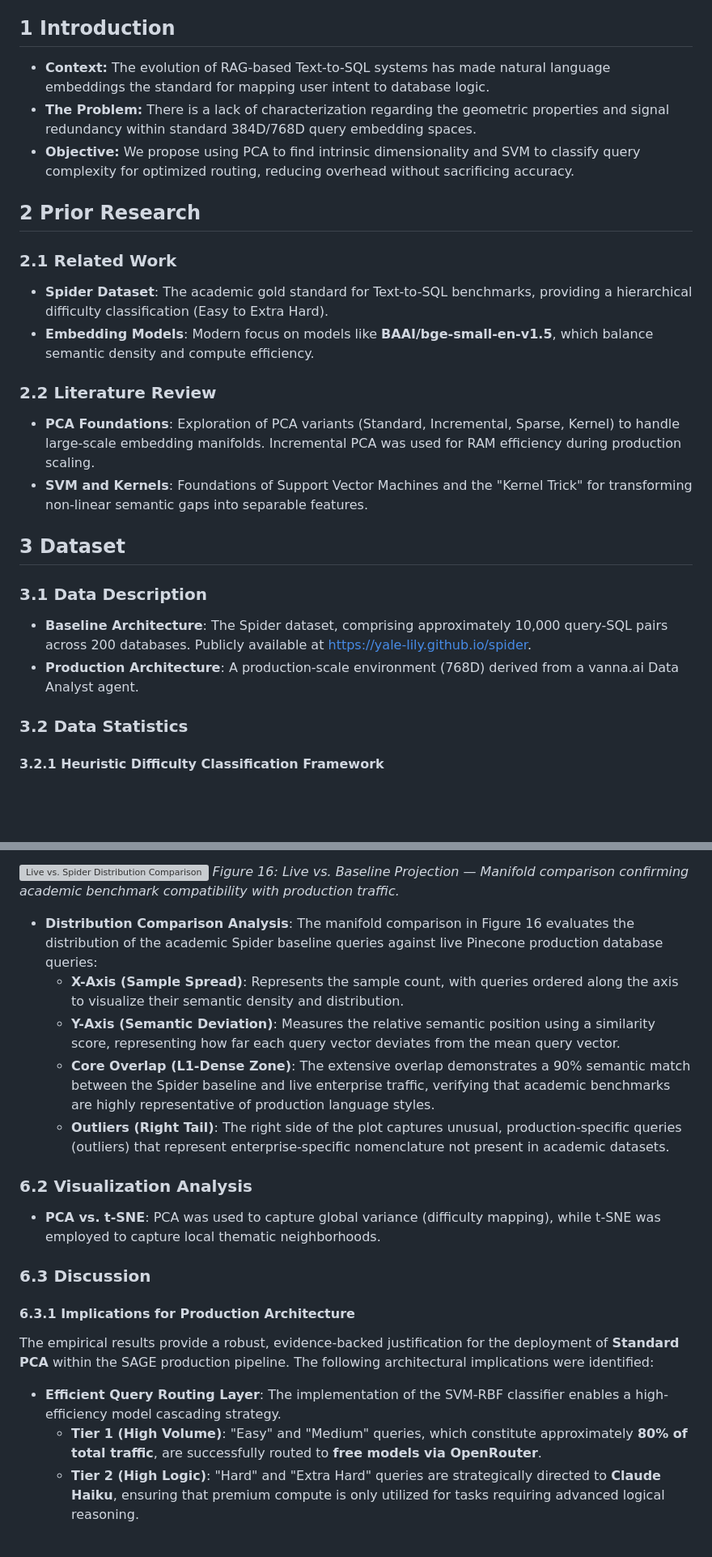
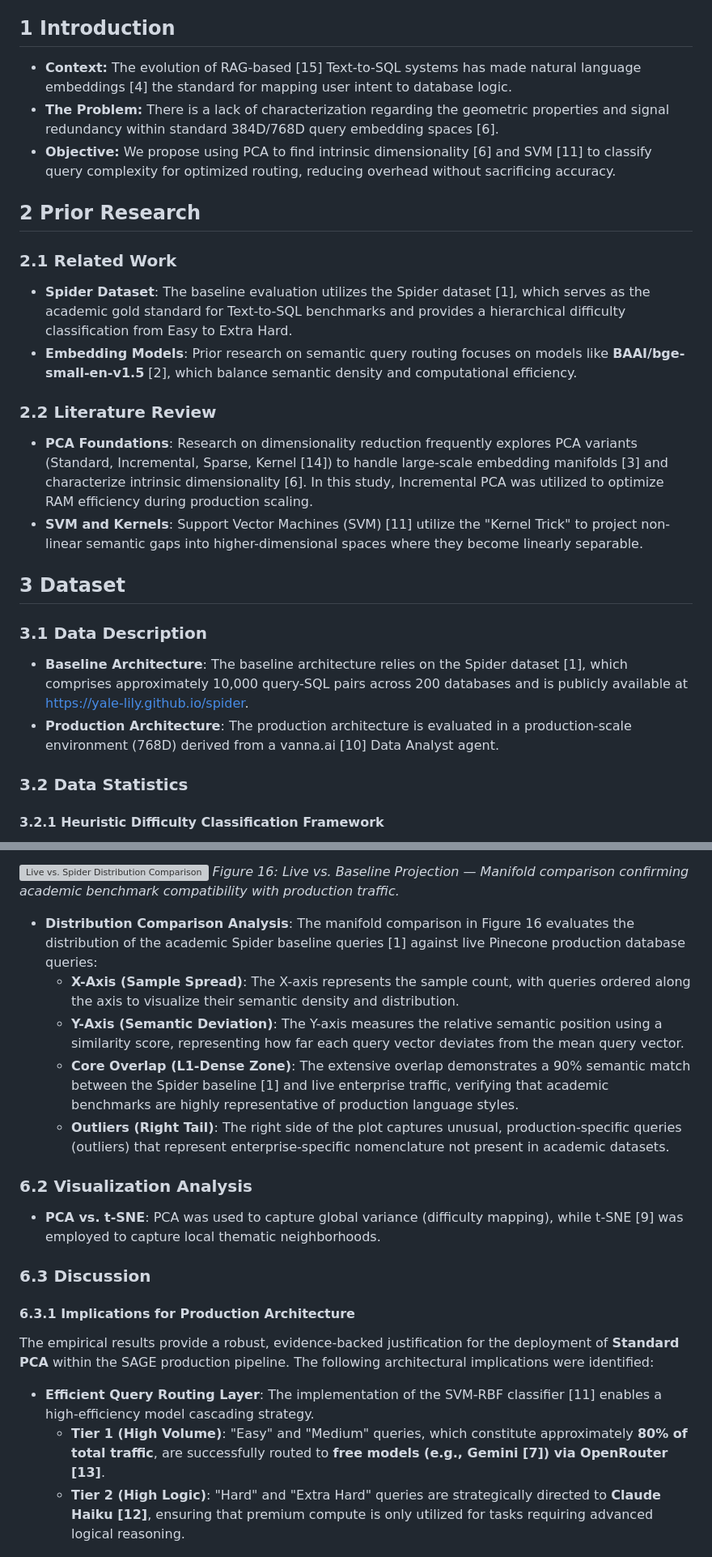
Before and after one commit to akankshaparab/antigravity-ml-project, a Markdown page: paper_revised_draft.md, 2 parts joined by grey strips. Shown at 81% size. Drawn GitHub-style; blank space fills up the shorter version; grey boxes are pictures that could not be loaded.

```diff
--- a/paper_revised_draft.md
+++ b/paper_revised_draft.md
@@ -6,23 +6,23 @@ The efficacy of Text-to-SQL systems in Retrieval-Augmented Generation (RAG) arch
 **Keywords:** Retrieval-Augmented Generation (RAG), Text-to-SQL Systems, Dimensionality Reduction, Principal Component Analysis (PCA), Support Vector Machines (SVM), Query Routing Layer, Embedding Manifold Analysis
 
 ## 1 Introduction
-- **Context:** The evolution of RAG-based Text-to-SQL systems has made natural language embeddings the standard for mapping user intent to database logic.
-- **The Problem:** There is a lack of characterization regarding the geometric properties and signal redundancy within standard 384D/768D query embedding spaces.
-- **Objective:** We propose using PCA to find intrinsic dimensionality and SVM to classify query complexity for optimized routing, reducing overhead without sacrificing accuracy.
+- **Context:** The evolution of RAG-based [15] Text-to-SQL systems has made natural language embeddings [4] the standard for mapping user intent to database logic.
+- **The Problem:** There is a lack of characterization regarding the geometric properties and signal redundancy within standard 384D/768D query embedding spaces [6].
+- **Objective:** We propose using PCA to find intrinsic dimensionality [6] and SVM [11] to classify query complexity for optimized routing, reducing overhead without sacrificing accuracy.
 
 ## 2 Prior Research
 ### 2.1 Related Work
-- **Spider Dataset**: The academic gold standard for Text-to-SQL benchmarks, providing a hierarchical difficulty classification (Easy to Extra Hard).
-- **Embedding Models**: Modern focus on models like **BAAI/bge-small-en-v1.5**, which balance semantic density and compute efficiency.
+- **Spider Dataset**: The baseline evaluation utilizes the Spider dataset [1], which serves as the academic gold standard for Text-to-SQL benchmarks and provides a hierarchical difficulty classification from Easy to Extra Hard.
+- **Embedding Models**: Prior research on semantic query routing focuses on models like **BAAI/bge-small-en-v1.5** [2], which balance semantic density and computational efficiency.
 
 ### 2.2 Literature Review
-- **PCA Foundations**: Exploration of PCA variants (Standard, Incremental, Sparse, Kernel) to handle large-scale embedding manifolds. Incremental PCA was used for RAM efficiency during production scaling.
-- **SVM and Kernels**: Foundations of Support Vector Machines and the "Kernel Trick" for transforming non-linear semantic gaps into separable features.
+- **PCA Foundations**: Research on dimensionality reduction frequently explores PCA variants (Standard, Incremental, Sparse, Kernel [14]) to handle large-scale embedding manifolds [3] and characterize intrinsic dimensionality [6]. In this study, Incremental PCA was utilized to optimize RAM efficiency during production scaling.
+- **SVM and Kernels**: Support Vector Machines (SVM) [11] utilize the "Kernel Trick" to project non-linear semantic gaps into higher-dimensional spaces where they become linearly separable.
 
 ## 3 Dataset
 ### 3.1 Data Description
-- **Baseline Architecture**: The Spider dataset, comprising approximately 10,000 query-SQL pairs across 200 databases. Publicly available at https://yale-lily.github.io/spider.
-- **Production Architecture**: A production-scale environment (768D) derived from a vanna.ai Data Analyst agent.
+- **Baseline Architecture**: The baseline architecture relies on the Spider dataset [1], which comprises approximately 10,000 query-SQL pairs across 200 databases and is publicly available at https://yale-lily.github.io/spider.
+- **Production Architecture**: The production architecture is evaluated in a production-scale environment (768D) derived from a vanna.ai [10] Data Analyst agent.
 
 ### 3.2 Data Statistics
 
@@ -180,22 +180,22 @@ The optimized model was re-evaluated against the 179D baseline manifold and subs
 ![Live vs. Spider Distribution Comparison](produc_vers/live_vs_spider_comparison.png)
 *Figure 16: Live vs. Baseline Projection — Manifold comparison confirming academic benchmark compatibility with production traffic.*
 
-- **Distribution Comparison Analysis**: The manifold comparison in Figure 16 evaluates the distribution of the academic Spider baseline queries against live Pinecone production database queries:
-    - **X-Axis (Sample Spread)**: Represents the sample count, with queries ordered along the axis to visualize their semantic density and distribution.
-    - **Y-Axis (Semantic Deviation)**: Measures the relative semantic position using a similarity score, representing how far each query vector deviates from the mean query vector.
-    - **Core Overlap (L1-Dense Zone)**: The extensive overlap demonstrates a 90% semantic match between the Spider baseline and live enterprise traffic, verifying that academic benchmarks are highly representative of production language styles.
+- **Distribution Comparison Analysis**: The manifold comparison in Figure 16 evaluates the distribution of the academic Spider baseline queries [1] against live Pinecone production database queries:
+    - **X-Axis (Sample Spread)**: The X-axis represents the sample count, with queries ordered along the axis to visualize their semantic density and distribution.
+    - **Y-Axis (Semantic Deviation)**: The Y-axis measures the relative semantic position using a similarity score, representing how far each query vector deviates from the mean query vector.
+    - **Core Overlap (L1-Dense Zone)**: The extensive overlap demonstrates a 90% semantic match between the Spider baseline [1] and live enterprise traffic, verifying that academic benchmarks are highly representative of production language styles.
     - **Outliers (Right Tail)**: The right side of the plot captures unusual, production-specific queries (outliers) that represent enterprise-specific nomenclature not present in academic datasets.
 
 ### 6.2 Visualization Analysis
-- **PCA vs. t-SNE**: PCA was used to capture global variance (difficulty mapping), while t-SNE was employed to capture local thematic neighborhoods.
+- **PCA vs. t-SNE**: PCA was used to capture global variance (difficulty mapping), while t-SNE [9] was employed to capture local thematic neighborhoods.
 
 ### 6.3 Discussion
 #### 6.3.1 Implications for Production Architecture
 The empirical results provide a robust, evidence-backed justification for the deployment of **Standard PCA** within the SAGE production pipeline. The following architectural implications were identified:
 
-- **Efficient Query Routing Layer**: The implementation of the SVM-RBF classifier enables a high-efficiency model cascading strategy.
-    - **Tier 1 (High Volume)**: "Easy" and "Medium" queries, which constitute approximately **80% of total traffic**, are successfully routed to **free models via OpenRouter**.
-    - **Tier 2 (High Logic)**: "Hard" and "Extra Hard" queries are strategically directed to **Claude Haiku**, ensuring that premium compute is only utilized for tasks requiring advanced logical reasoning.
+- **Efficient Query Routing Layer**: The implementation of the SVM-RBF classifier [11] enables a high-efficiency model cascading strategy.
+    - **Tier 1 (High Volume)**: "Easy" and "Medium" queries, which constitute approximately **80% of total traffic**, are successfully routed to **free models (e.g., Gemini [7]) via OpenRouter [13]**.
+    - **Tier 2 (High Logic)**: "Hard" and "Extra Hard" queries are strategically directed to **Claude Haiku [12]**, ensuring that premium compute is only utilized for tasks requiring advanced logical reasoning.
 
 ![Online Query Routing Architecture](produc_vers/online_routing_flowchart_updated.png)
 *Figure 17: Online Query Routing Architecture*
```
Also changed, not shown: other parts of paper_revised_draft.md (+28 -23 lines).
